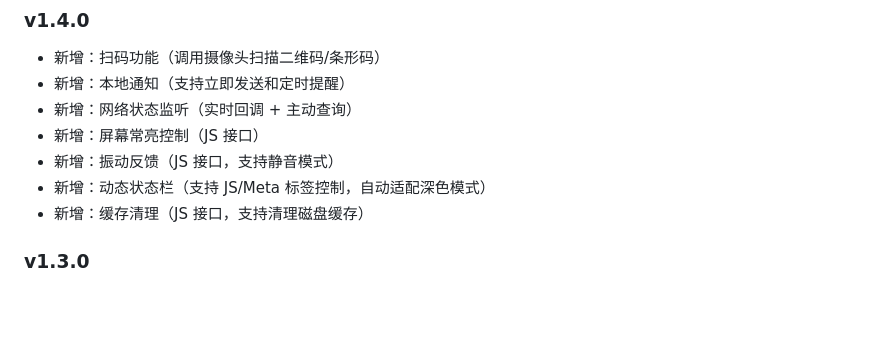
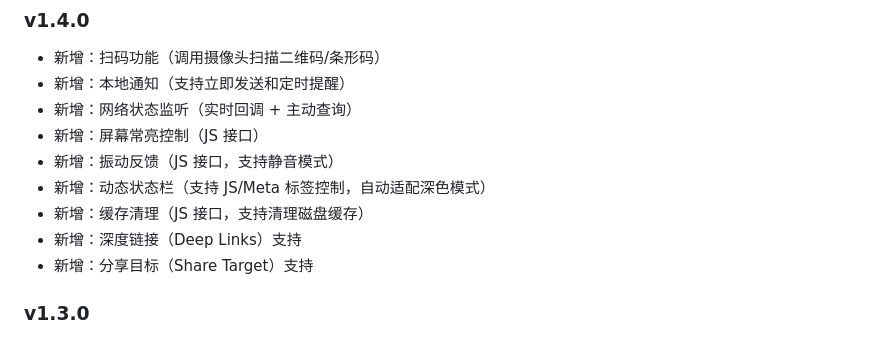
Before and after one commit to vorojar/web2apk, a Markdown page: README.md, the part around the change. Rendered like a GitHub page; blank space fills up the shorter version.

Commit message:
docs: Update README.md.

```diff
--- a/README.md
+++ b/README.md
@@ -180,6 +180,8 @@ MIT License
 - 新增：振动反馈（JS 接口，支持静音模式）
 - 新增：动态状态栏（支持 JS/Meta 标签控制，自动适配深色模式）
 - 新增：缓存清理（JS 接口，支持清理磁盘缓存）
+- 新增：深度链接（Deep Links）支持
+- 新增：分享目标（Share Target）支持
 
 ### v1.3.0
 - 新增：HTML5 视频全屏播放支持
```
